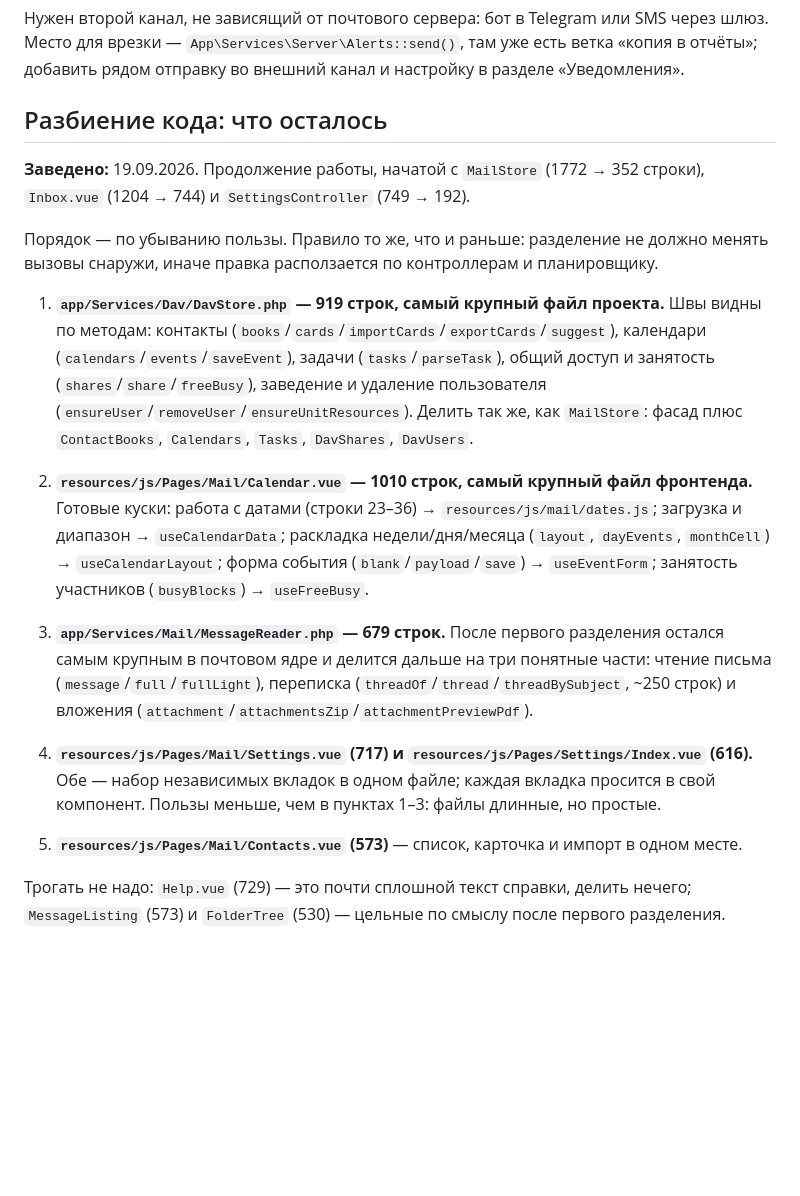
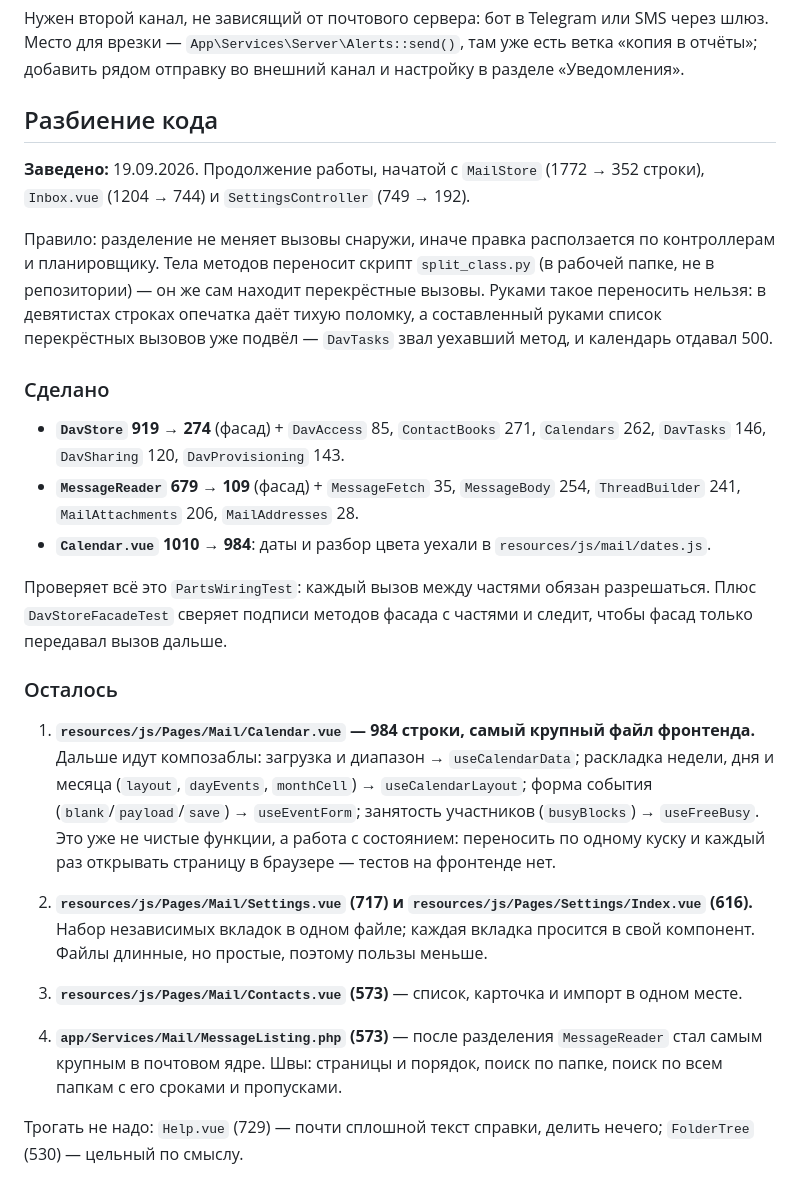
Before and after one commit to crowartie/mailadmin, a Markdown page: TODO.md, the part around the change. Drawn GitHub-style; blank space fills up the shorter version.

Commit message:
TODO: отмечено сделанное по разбиению кода
Список — рабочий документ, по нему продолжают работу: показывает, что
уже разложено, чем это проверяется и что осталось.

Co-Authored-By: Claude Opus 5 <noreply@anthropic.com>

```diff
--- a/TODO.md
+++ b/TODO.md
@@ -75,37 +75,47 @@
 Место для врезки — `App\Services\Server\Alerts::send()`, там уже есть ветка «копия в
 отчёты»; добавить рядом отправку во внешний канал и настройку в разделе «Уведомления».
 
-## Разбиение кода: что осталось
+## Разбиение кода
 
 **Заведено:** 19.09.2026. Продолжение работы, начатой с `MailStore` (1772 → 352 строки),
 `Inbox.vue` (1204 → 744) и `SettingsController` (749 → 192).
 
-Порядок — по убыванию пользы. Правило то же, что и раньше: разделение не должно менять
-вызовы снаружи, иначе правка расползается по контроллерам и планировщику.
+Правило: разделение не меняет вызовы снаружи, иначе правка расползается по контроллерам
+и планировщику. Тела методов переносит скрипт `split_class.py` (в рабочей папке, не в
+репозитории) — он же сам находит перекрёстные вызовы. Руками такое переносить нельзя:
+в девятистах строках опечатка даёт тихую поломку, а составленный руками список
+перекрёстных вызовов уже подвёл — `DavTasks` звал уехавший метод, и календарь отдавал 500.
 
-1. **`app/Services/Dav/DavStore.php` — 919 строк, самый крупный файл проекта.**
-   Швы видны по методам: контакты (`books`/`cards`/`importCards`/`exportCards`/`suggest`),
-   календари (`calendars`/`events`/`saveEvent`), задачи (`tasks`/`parseTask`), общий доступ
-   и занятость (`shares`/`share`/`freeBusy`), заведение и удаление пользователя
-   (`ensureUser`/`removeUser`/`ensureUnitResources`). Делить так же, как `MailStore`:
-   фасад плюс `ContactBooks`, `Calendars`, `Tasks`, `DavShares`, `DavUsers`.
+### Сделано
 
-2. **`resources/js/Pages/Mail/Calendar.vue` — 1010 строк, самый крупный файл фронтенда.**
-   Готовые куски: работа с датами (строки 23–36) → `resources/js/mail/dates.js`;
-   загрузка и диапазон → `useCalendarData`; раскладка недели/дня/месяца (`layout`,
-   `dayEvents`, `monthCell`) → `useCalendarLayout`; форма события (`blank`/`payload`/`save`)
-   → `useEventForm`; занятость участников (`busyBlocks`) → `useFreeBusy`.
+- **`DavStore` 919 → 274** (фасад) + `DavAccess` 85, `ContactBooks` 271, `Calendars` 262,
+  `DavTasks` 146, `DavSharing` 120, `DavProvisioning` 143.
+- **`MessageReader` 679 → 109** (фасад) + `MessageFetch` 35, `MessageBody` 254,
+  `ThreadBuilder` 241, `MailAttachments` 206, `MailAddresses` 28.
+- **`Calendar.vue` 1010 → 984**: даты и разбор цвета уехали в `resources/js/mail/dates.js`.
 
-3. **`app/Services/Mail/MessageReader.php` — 679 строк.** После первого разделения остался
-   самым крупным в почтовом ядре и делится дальше на три понятные части: чтение письма
-   (`message`/`full`/`fullLight`), переписка (`threadOf`/`thread`/`threadBySubject`,
-   ~250 строк) и вложения (`attachment`/`attachmentsZip`/`attachmentPreviewPdf`).
+Проверяет всё это `PartsWiringTest`: каждый вызов между частями обязан разрешаться.
+Плюс `DavStoreFacadeTest` сверяет подписи методов фасада с частями и следит, чтобы фасад
+только передавал вызов дальше.
 
-4. **`resources/js/Pages/Mail/Settings.vue` (717) и `resources/js/Pages/Settings/Index.vue`
-   (616).** Обе — набор независимых вкладок в одном файле; каждая вкладка просится в свой
-   компонент. Пользы меньше, чем в пунктах 1–3: файлы длинные, но простые.
+### Осталось
 
-5. **`resources/js/Pages/Mail/Contacts.vue` (573)** — список, карточка и импорт в одном месте.
+1. **`resources/js/Pages/Mail/Calendar.vue` — 984 строки, самый крупный файл фронтенда.**
+   Дальше идут композаблы: загрузка и диапазон → `useCalendarData`; раскладка недели, дня
+   и месяца (`layout`, `dayEvents`, `monthCell`) → `useCalendarLayout`; форма события
+   (`blank`/`payload`/`save`) → `useEventForm`; занятость участников (`busyBlocks`) →
+   `useFreeBusy`. Это уже не чистые функции, а работа с состоянием: переносить по одному
+   куску и каждый раз открывать страницу в браузере — тестов на фронтенде нет.
 
-Трогать не надо: `Help.vue` (729) — это почти сплошной текст справки, делить нечего;
-`MessageListing` (573) и `FolderTree` (530) — цельные по смыслу после первого разделения.
+2. **`resources/js/Pages/Mail/Settings.vue` (717) и `resources/js/Pages/Settings/Index.vue`
+   (616).** Набор независимых вкладок в одном файле; каждая вкладка просится в свой
+   компонент. Файлы длинные, но простые, поэтому пользы меньше.
+
+3. **`resources/js/Pages/Mail/Contacts.vue` (573)** — список, карточка и импорт в одном месте.
+
+4. **`app/Services/Mail/MessageListing.php` (573)** — после разделения `MessageReader`
+   стал самым крупным в почтовом ядре. Швы: страницы и порядок, поиск по папке,
+   поиск по всем папкам с его сроками и пропусками.
+
+Трогать не надо: `Help.vue` (729) — почти сплошной текст справки, делить нечего;
+`FolderTree` (530) — цельный по смыслу.
```
